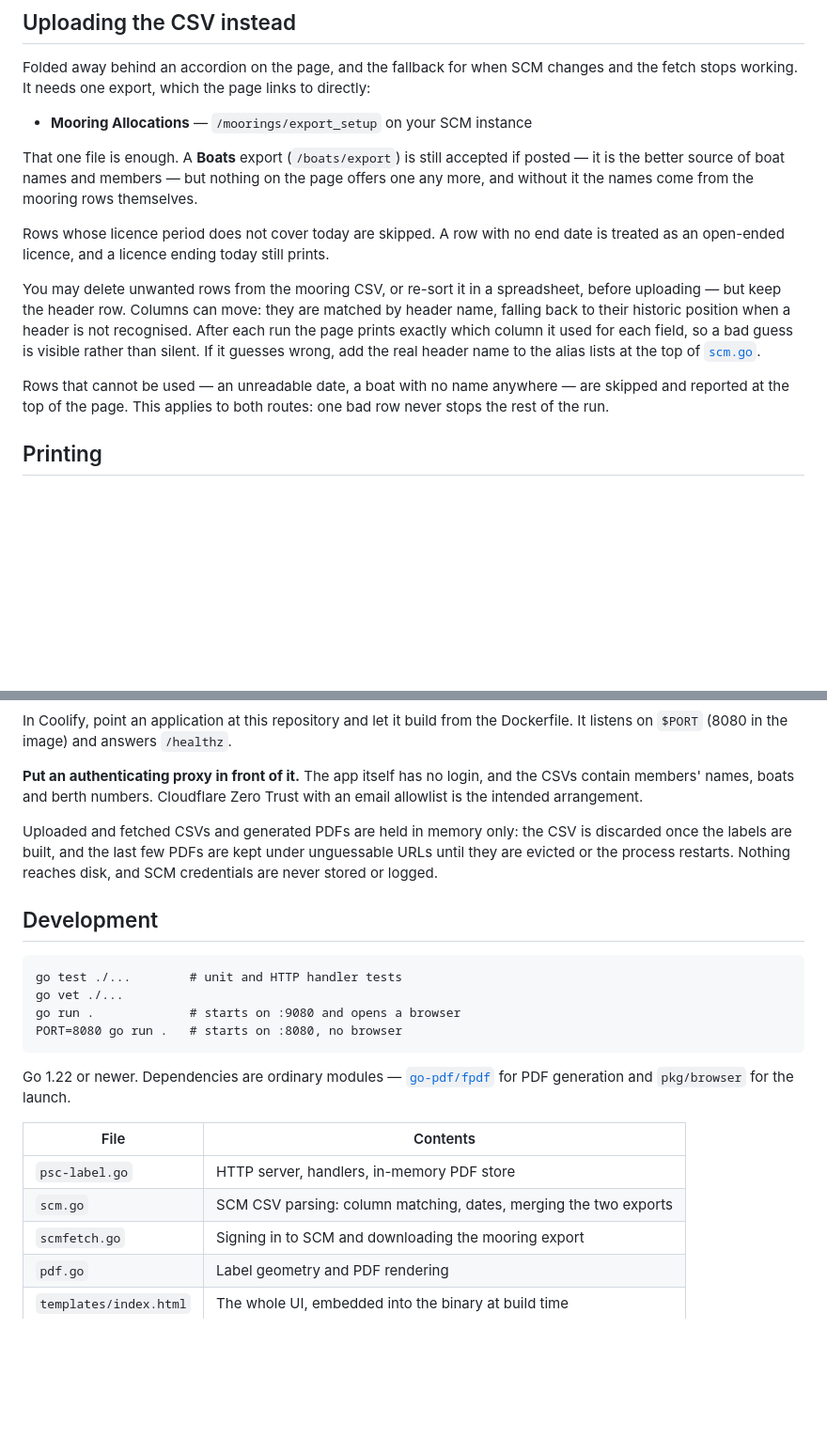
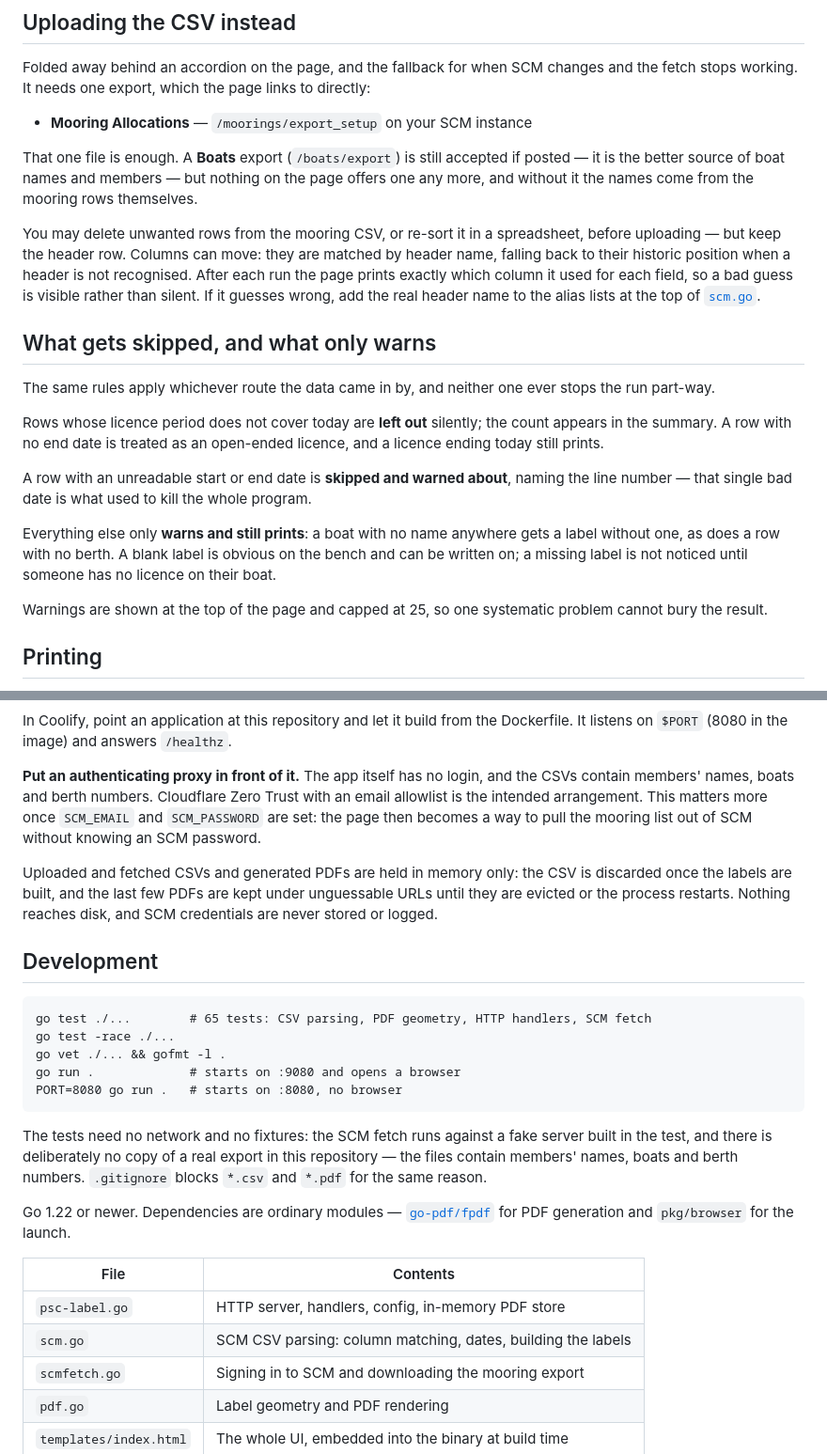
Before and after one commit to alanef/psc-label, a Markdown page: README.md, 2 parts joined by grey strips. Shown at 94% size. Drawn GitHub-style; blank space fills up the shorter version.

Commit message:
Correct the README: what skips, what only warns, and the four forms
The bulk section still described needing two CSV exports and said a boat
missing from the boats file was skipped. Neither is true: one file is enough,
and a boat with no name prints a label without one — only an unreadable date
skips a row. A blank label is obvious on the bench; a missing one is not
noticed until someone has no licence on their boat.

Also: four forms on the page rather than three, scm.go no longer described as
merging two exports, the test command reflects the real suite, and the proxy
note says why it matters more once credentials are configured.

Developed by Fullworks

````diff
--- a/README.md
+++ b/README.md
@@ -93,10 +97,6 @@ if posted — it is the better source of boat names and members — but nothing
 the page offers one any more, and without it the names come from the mooring
 rows themselves.
 
-Rows whose licence period does not cover today are skipped. A row with no end
-date is treated as an open-ended licence, and a licence ending today still
-prints.
-
 You may delete unwanted rows from the mooring CSV, or re-sort it in a
 spreadsheet, before uploading — but keep the header row. Columns can move: they
 are matched by header name, falling back to their historic position when a
@@ -105,9 +105,26 @@ used for each field, so a bad guess is visible rather than silent. If it guesses
 wrong, add the real header name to the alias lists at the top of
 [`scm.go`](scm.go).
 
-Rows that cannot be used — an unreadable date, a boat with no name anywhere —
-are skipped and reported at the top of the page. This applies to both routes:
-one bad row never stops the rest of the run.
+## What gets skipped, and what only warns
+
+The same rules apply whichever route the data came in by, and neither one ever
+stops the run part-way.
+
+Rows whose licence period does not cover today are **left out** silently; the
+count appears in the summary. A row with no end date is treated as an open-ended
+licence, and a licence ending today still prints.
+
+A row with an unreadable start or end date is **skipped and warned about**,
+naming the line number — that single bad date is what used to kill the whole
+program.
+
+Everything else only **warns and still prints**: a boat with no name anywhere
+gets a label without one, as does a row with no berth. A blank label is obvious
+on the bench and can be written on; a missing label is not noticed until someone
+has no licence on their boat.
+
+Warnings are shown at the top of the page and capped at 25, so one systematic
+problem cannot bury the result.
 
 ## Printing
 
@@ -133,7 +150,9 @@ Dockerfile. It listens on `$PORT` (8080 in the image) and answers `/healthz`.
 
 **Put an authenticating proxy in front of it.** The app itself has no login, and
 the CSVs contain members' names, boats and berth numbers. Cloudflare Zero Trust
-with an email allowlist is the intended arrangement.
+with an email allowlist is the intended arrangement. This matters more once
+`SCM_EMAIL` and `SCM_PASSWORD` are set: the page then becomes a way to pull the
+mooring list out of SCM without knowing an SCM password.
 
 Uploaded and fetched CSVs and generated PDFs are held in memory only: the CSV is
 discarded once the labels are built, and the last few PDFs are kept under
@@ -143,11 +162,17 @@ disk, and SCM credentials are never stored or logged.
 ## Development
 
 ```
-go test ./...        # unit and HTTP handler tests
-go vet ./...
+go test ./...        # 65 tests: CSV parsing, PDF geometry, HTTP handlers, SCM fetch
+go test -race ./...
+go vet ./... && gofmt -l .
 go run .             # starts on :9080 and opens a browser
 PORT=8080 go run .   # starts on :8080, no browser
 ```
+
+The tests need no network and no fixtures: the SCM fetch runs against a fake
+server built in the test, and there is deliberately no copy of a real export in
+this repository — the files contain members' names, boats and berth numbers.
+`.gitignore` blocks `*.csv` and `*.pdf` for the same reason.
 
 Go 1.22 or newer. Dependencies are ordinary modules —
 [`go-pdf/fpdf`](https://github.com/go-pdf/fpdf) for PDF generation and
@@ -155,8 +180,8 @@ Go 1.22 or newer. Dependencies are ordinary modules —
 
 | File | Contents |
 |------|----------|
-| `psc-label.go` | HTTP server, handlers, in-memory PDF store |
-| `scm.go` | SCM CSV parsing: column matching, dates, merging the two exports |
+| `psc-label.go` | HTTP server, handlers, config, in-memory PDF store |
+| `scm.go` | SCM CSV parsing: column matching, dates, building the labels |
 | `scmfetch.go` | Signing in to SCM and downloading the mooring export |
 | `pdf.go` | Label geometry and PDF rendering |
 | `templates/index.html` | The whole UI, embedded into the binary at build time |
````
Also changed, not shown: other parts of README.md (+7 -3 lines).
